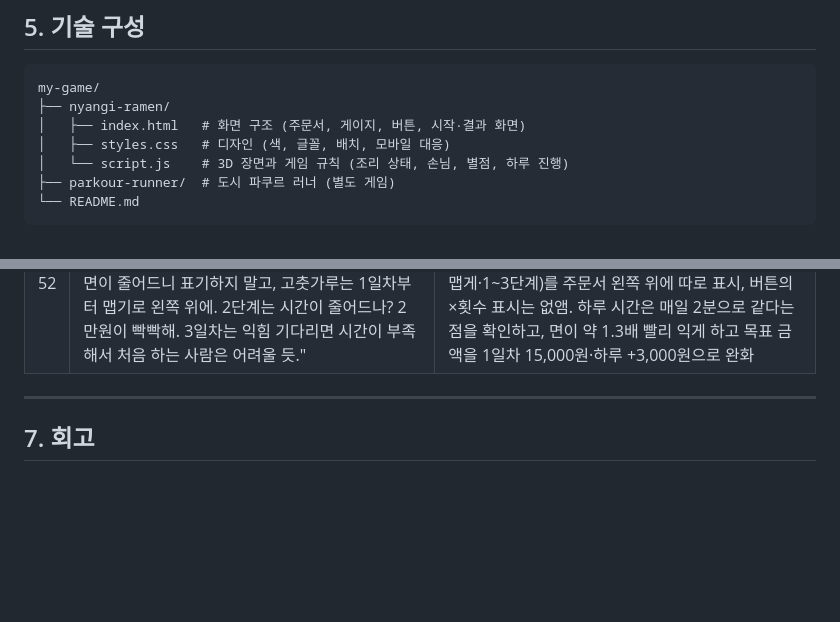
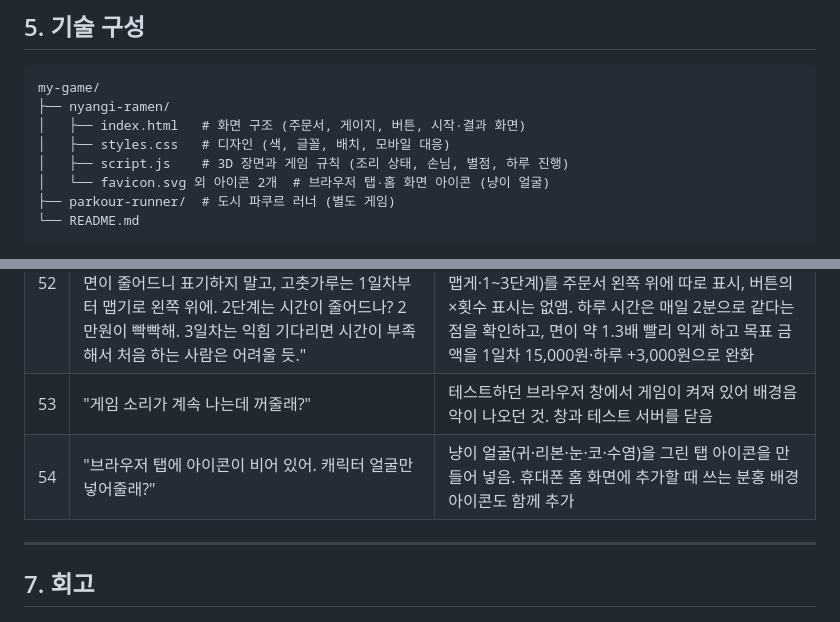
Before and after one commit to k-im-rose/aiffel, a Markdown page: README.md, 2 parts joined by grey strips. GitHub-like rendering; blank space fills up the shorter version.

Commit message:
브라우저 탭 아이콘(냥이 얼굴)과 홈 화면 아이콘 추가
Co-Authored-By: Claude Opus 5.5 <noreply@anthropic.com>

````diff
--- a/README.md
+++ b/README.md
@@ -150,7 +150,8 @@ my-game/
 ├── nyangi-ramen/
 │   ├── index.html   # 화면 구조 (주문서, 게이지, 버튼, 시작·결과 화면)
 │   ├── styles.css   # 디자인 (색, 글꼴, 배치, 모바일 대응)
-│   └── script.js    # 3D 장면과 게임 규칙 (조리 상태, 손님, 별점, 하루 진행)
+│   ├── script.js    # 3D 장면과 게임 규칙 (조리 상태, 손님, 별점, 하루 진행)
+│   └── favicon.svg 외 아이콘 2개  # 브라우저 탭·홈 화면 아이콘 (냥이 얼굴)
 ├── parkour-runner/  # 도시 파쿠르 러너 (별도 게임)
 └── README.md
 ```
@@ -248,6 +249,8 @@ AI와 일하는 리듬인 **계획 → 만들기 → 관찰 → 다시 요청하
 | 50 | "제안한 순서와 안내 방식 그대로 만들고, 소리 수정이랑 같이 배포해줘." | 순서 규칙(1일차부터, 틀리면 별점 −0.5)과 맵기(4일차부터 고춧가루 1~3번) 구현. 조리 버튼 위 레시피 카드(다음 차례 반짝임, 끝난 칸 ✓), 냄비 위 '다음: 계란' 안내, 틀리면 즉시 알림과 손님의 이유, 날마다 냥이 한마디, 사용 방법에 '순서' 단계 추가(7단계) |
 | 51 | "토핑 가이드가 너무 친절해서 보고 그대로 누르면 난이도가 안 느껴져. 고춧가루 맵기는 2일차부터. 가이드는 순서만 적어 두고 알아서 확인하게. 첫 목표 2만원은 빡빡하니 15,000원, 이후 5천원씩." | 고춧가루(맵기)를 2일차부터 열리게 함. 레시피 카드의 반짝임·✓·'다음' 안내와, 틀리면 바로 뜨던 알림을 없애고 그날 재료의 '넣는 순서'만 적어 둠(틀리면 서빙 후 손님이 이유를 말함). 목표 금액을 1일차 15,000원, 하루 +5,000원으로 조정 |
 | 52 | "토핑 순서에서 스프>면은 빼고 자유롭게. 아니 토핑 순서는 그냥 빼자. 손님 기다리는 시간이 긴데 줄이면? 고춧가루를 누르면 ×1, ×2 글자가 늘어나 화면이 줄어드니 표기하지 말고, 고춧가루는 1일차부터 맵기로 왼쪽 위에. 2단계는 시간이 줄어드나? 2만원이 빡빡해. 3일차는 익힘 기다리면 시간이 부족해서 처음 하는 사람은 어려울 듯." | 순서 규칙과 순서 표시를 모두 없앰(넣는 순서 자유). 손님 대기 시간을 1일차 66초 → 45초(하루 −3초, 최소 32초)로 줄임. 고춧가루를 1일차부터 열고, 맵기(안 맵게·1~3단계)를 주문서 왼쪽 위에 따로 표시, 버튼의 ×횟수 표시는 없앰. 하루 시간은 매일 2분으로 같다는 점을 확인하고, 면이 약 1.3배 빨리 익게 하고 목표 금액을 1일차 15,000원·하루 +3,000원으로 완화 |
+| 53 | "게임 소리가 계속 나는데 꺼줄래?" | 테스트하던 브라우저 창에서 게임이 켜져 있어 배경음악이 나오던 것. 창과 테스트 서버를 닫음 |
+| 54 | "브라우저 탭에 아이콘이 비어 있어. 캐릭터 얼굴만 넣어줄래?" | 냥이 얼굴(귀·리본·눈·코·수염)을 그린 탭 아이콘을 만들어 넣음. 휴대폰 홈 화면에 추가할 때 쓰는 분홍 배경 아이콘도 함께 추가 |
 
 ---
 
````
Also changed, not shown: nyangi-ramen/apple-touch-icon.png (added), nyangi-ramen/favicon-32.png (added), 2 other files.
